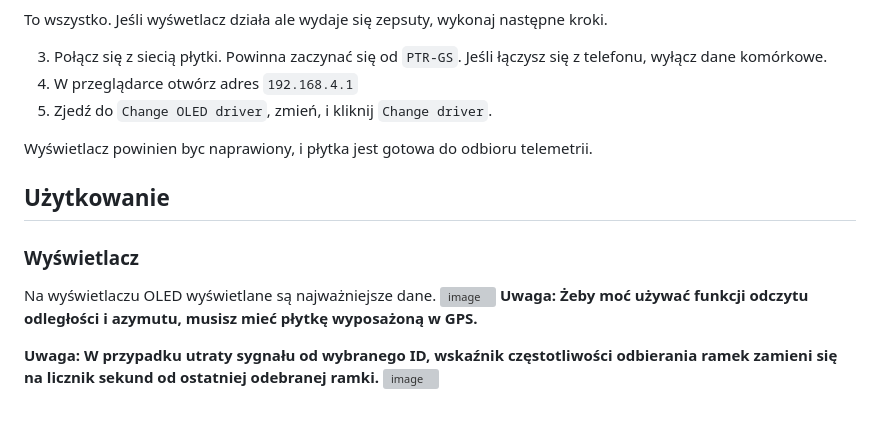
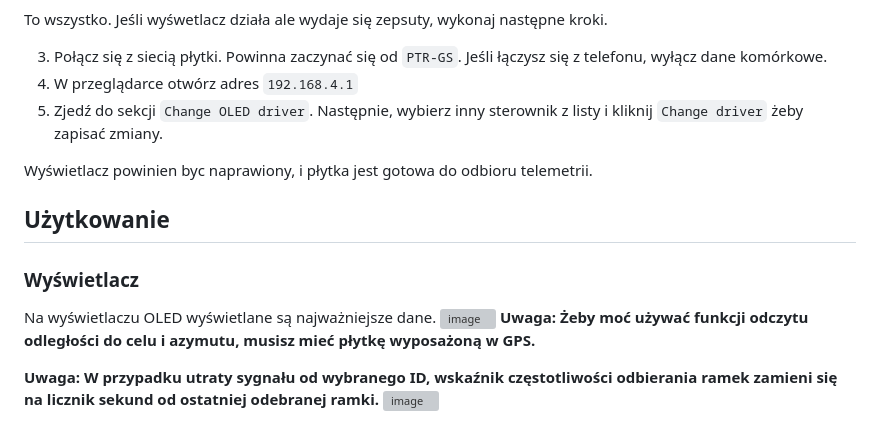
Before and after one commit to karmelek96/PTR_GroundStation_firmware, a Markdown page: README_PL.md, the part around the change. Drawn GitHub-style; grey boxes are pictures that could not be loaded.

```diff
--- a/README_PL.md
+++ b/README_PL.md
@@ -12,7 +12,7 @@ To wszystko. Jeśli wyśwetlacz działa ale wydaje się zepsuty, wykonaj następ
 
 3. Połącz się z siecią płytki. Powinna zaczynać się od `PTR-GS`. Jeśli łączysz się z telefonu, wyłącz dane komórkowe.
 4. W przeglądarce otwórz adres `192.168.4.1`
-5. Zjedź do `Change OLED driver`, zmień, i kliknij `Change driver`.
+5. Zjedź do sekcji `Change OLED driver`. Następnie, wybierz inny sterownik z listy i kliknij `Change driver` żeby zapisać zmiany.
 
 Wyświetlacz powinien byc naprawiony, i płytka jest gotowa do odbioru telemetrii.
 
@@ -20,7 +20,7 @@ Wyświetlacz powinien byc naprawiony, i płytka jest gotowa do odbioru telemetri
 ### Wyświetlacz
 Na wyświetlaczu OLED wyświetlane są najważniejsze dane.
 ![image](https://github.com/user-attachments/assets/29279de8-3483-4a6a-8c66-add6b64d519e)
-**Uwaga: Żeby moć używać funkcji odczytu odległości i azymutu, musisz mieć płytkę wyposażoną w GPS.**
+**Uwaga: Żeby moć używać funkcji odczytu odległości do celu i azymutu, musisz mieć płytkę wyposażoną w GPS.**
 
 **Uwaga: W przypadku utraty sygnału od wybranego ID, wskaźnik częstotliwości odbierania ramek zamieni się na licznik sekund od ostatniej odebranej ramki.**
 ![image](https://github.com/user-attachments/assets/2a844e23-0c5e-46e3-8cec-db363d5423bc)
```
Also changed, not shown: README.md (+3 -3 lines).
